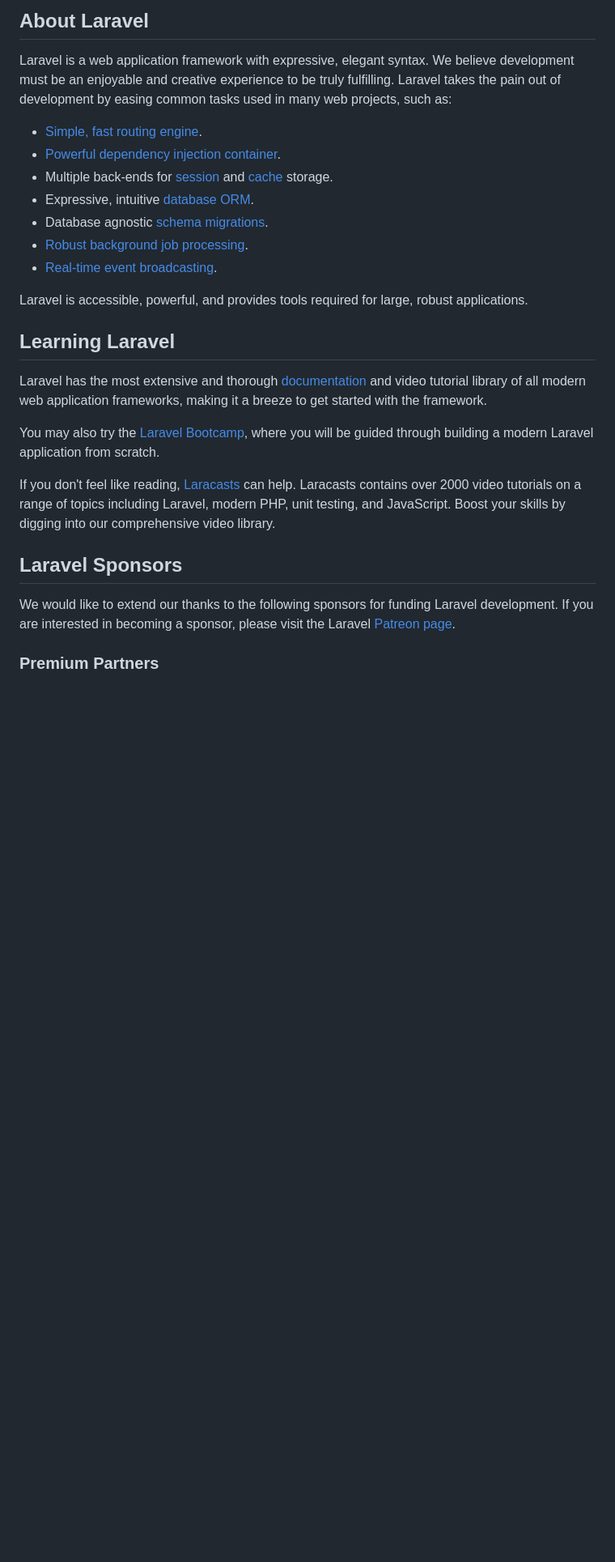
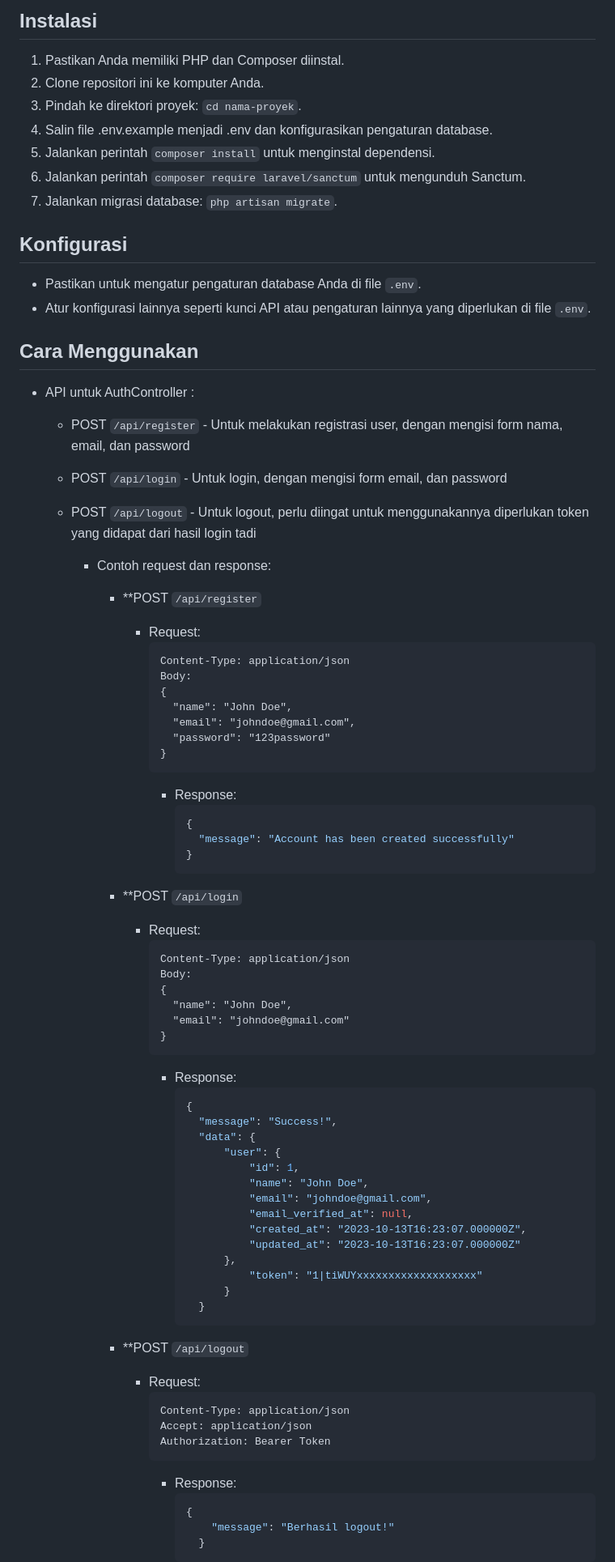
Before and after one commit to fitranpramakrisna/movie-api, a Markdown page: README.md, the part around one of its changes. Shown at 81% size. Rendered like a GitHub page; blank space fills up the shorter version.

````diff
--- a/README.md
+++ b/README.md
@@ -9,29 +4,86 @@
 
-## About Laravel
+## Instalasi
 
-Laravel is a web application framework with expressive, elegant syntax. We believe development must be an enjoyable and creative experience to be truly fulfilling. Laravel takes the pain out of development by easing common tasks used in many web projects, such as:
+1. Pastikan Anda memiliki PHP dan Composer diinstal.
+2. Clone repositori ini ke komputer Anda.
+3. Pindah ke direktori proyek: `cd nama-proyek`.
+4. Salin file .env.example menjadi .env dan konfigurasikan pengaturan database.
+5. Jalankan perintah `composer install` untuk menginstal dependensi.
+6. Jalankan perintah `composer require laravel/sanctum` untuk mengunduh Sanctum.
+7. Jalankan migrasi database: `php artisan migrate`.
 
-- [Simple, fast routing engine](https://laravel.com/docs/routing).
-- [Powerful dependency injection container](https://laravel.com/docs/container).
-- Multiple back-ends for [session](https://laravel.com/docs/session) and [cache](https://laravel.com/docs/cache) storage.
-- Expressive, intuitive [database ORM](https://laravel.com/docs/eloquent).
-- Database agnostic [schema migrations](https://laravel.com/docs/migrations).
-- [Robust background job processing](https://laravel.com/docs/queues).
-- [Real-time event broadcasting](https://laravel.com/docs/broadcasting).
+## Konfigurasi
 
-Laravel is accessible, powerful, and provides tools required for large, robust applications.
+- Pastikan untuk mengatur pengaturan database Anda di file `.env`.
+- Atur konfigurasi lainnya seperti kunci API atau pengaturan lainnya yang diperlukan di file `.env`.
 
-## Learning Laravel
+## Cara Menggunakan
 
-Laravel has the most extensive and thorough [documentation](https://laravel.com/docs) and video tutorial library of all modern web application frameworks, making it a breeze to get started with the framework.
+- API untuk AuthController :
+   - POST `/api/register` - Untuk melakukan registrasi user, dengan mengisi form nama, email, dan password
+   - POST `/api/login` - Untuk login, dengan mengisi form email, dan password
+   - POST `/api/logout` - Untuk logout, perlu diingat untuk menggunakannya diperlukan token yang didapat dari hasil login tadi
 
-You may also try the [Laravel Bootcamp](https://bootcamp.laravel.com), where you will be guided through building a modern Laravel application from scratch.
+     - Contoh request dan response:
+       - **POST `/api/register`
+         - Request:
+              ```
+              Content-Type: application/json
+              Body:
+              {
+                "name": "John Doe",
+                "email": "johndoe@gmail.com",
+                "password": "123password"
+              }
+              ```
+            - Response:
+              ```json
+              {
+                "message": "Account has been created successfully"
+              }
+              ```
 
-If you don't feel like reading, [Laracasts](https://laracasts.com) can help. Laracasts contains over 2000 video tutorials on a range of topics including Laravel, modern PHP, unit testing, and JavaScript. Boost your skills by digging into our comprehensive video library.
+       - **POST `/api/login`
+         - Request:
+              ```
+              Content-Type: application/json
+              Body:
+              {
+                "name": "John Doe",
+                "email": "johndoe@gmail.com"
+              }
+              ```
+            - Response:
+              ```json
+              {
+                "message": "Success!",
+                "data": {
+                    "user": {
+                        "id": 1,
+                        "name": "John Doe",
+                        "email": "johndoe@gmail.com",
+                        "email_verified_at": null,
+                        "created_at": "2023-10-13T16:23:07.000000Z",
+                        "updated_at": "2023-10-13T16:23:07.000000Z"
+                    },
+                        "token": "1|tiWUYxxxxxxxxxxxxxxxxxxx"
+                    }
+                }
+              ```
 
-## Laravel Sponsors
+       - **POST `/api/logout`
+         - Request:
+              ```
+              Content-Type: application/json
+              Accept: application/json
+              Authorization: Bearer Token
+              ```
+            - Response:
+              ```json
+              {
+                  "message": "Berhasil logout!"
+                }
+              ```
 
-We would like to extend our thanks to the following sponsors for funding Laravel development. If you are interested in becoming a sponsor, please visit the Laravel [Patreon page](https://patreon.com/taylorotwell).
 
-### Premium Partners
 
````
Also changed, not shown: other parts of README.md (+128 -28 lines).
